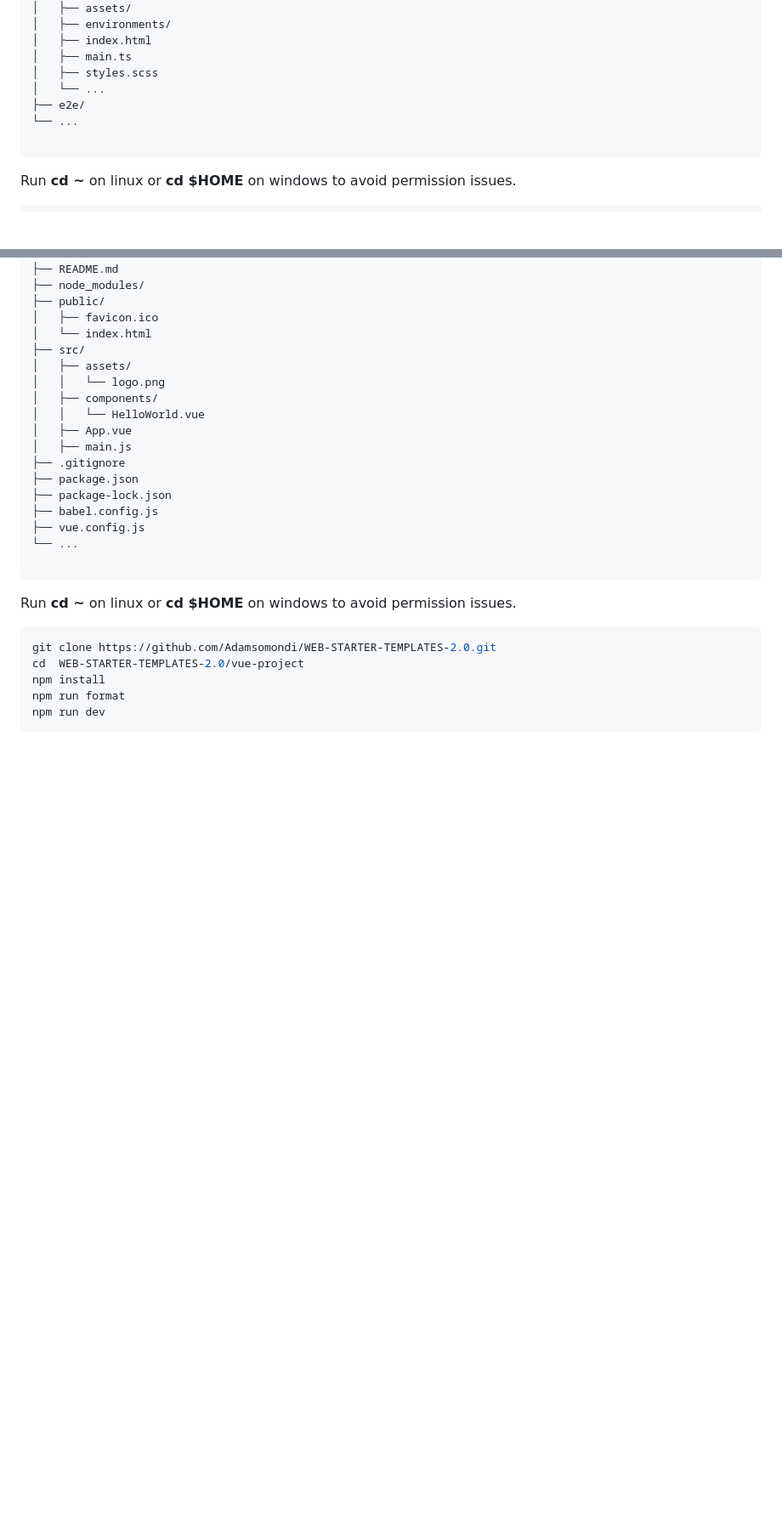
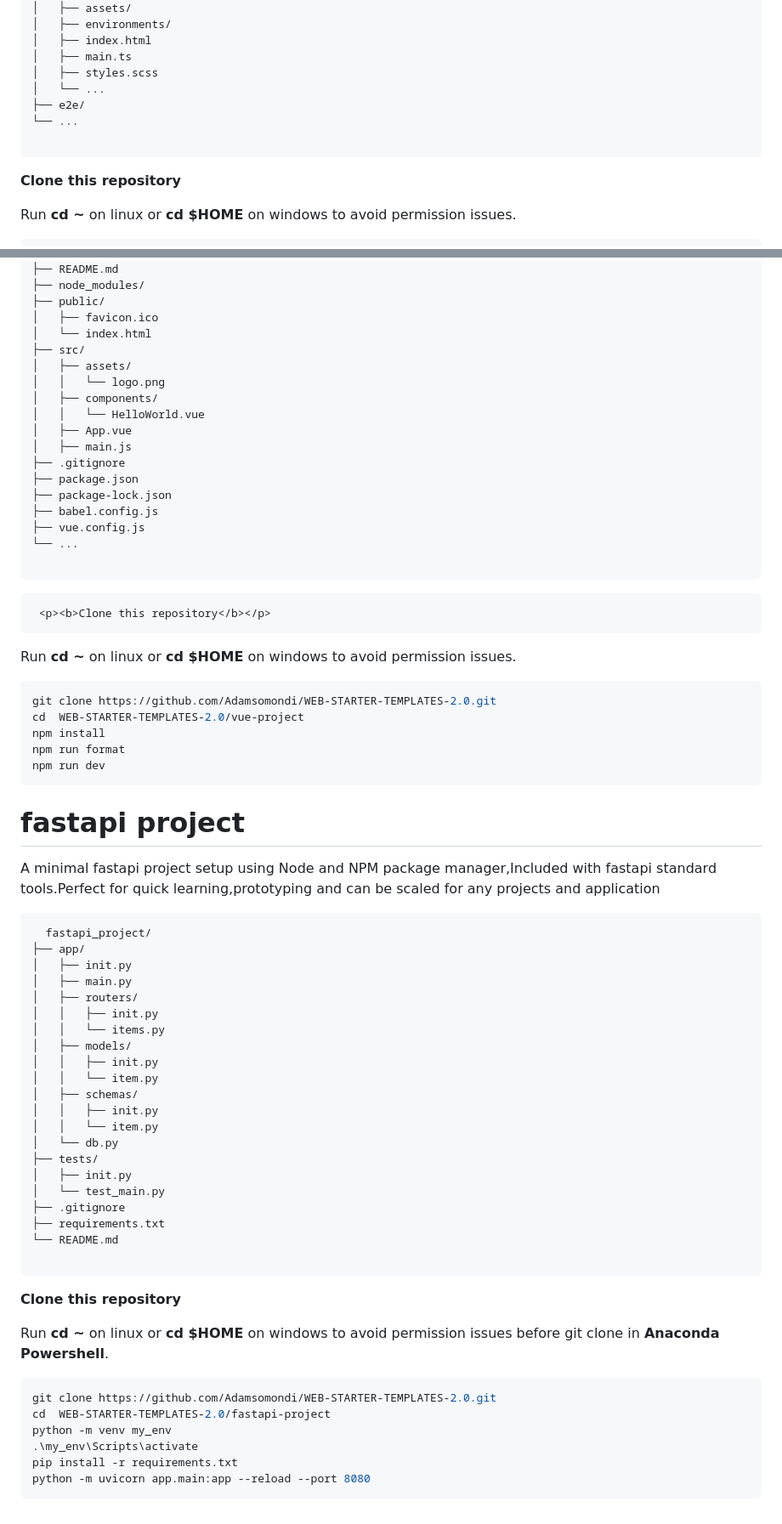
Before and after one commit to Adamsomondi/WEB-STARTER-TEMPLATES-2.0, a Markdown page: README.md, 2 parts joined by grey strips. Shown at 85% size. Rendered like a GitHub page; blank space fills up the shorter version.

````diff
--- a/README.md
+++ b/README.md
@@ -91,6 +91,8 @@ angular-project/
 └── ...
   </pre>
 
+   <p><b>Clone this repository</b></p>
+
   Run   <b>cd ~</b> on linux or <b>cd $HOME</b>  on windows to avoid permission issues.
  ```sh
 git clone https://github.com/Adamsomondi/WEB-STARTER-TEMPLATES-2.0.git
@@ -124,6 +126,8 @@ npm run dev
 └── ...
   </pre>
 
+     <p><b>Clone this repository</b></p>
+
    Run   <b>cd ~</b> on linux or <b>cd $HOME</b>  on windows to avoid permission issues.
  ```sh
 git clone https://github.com/Adamsomondi/WEB-STARTER-TEMPLATES-2.0.git
@@ -132,3 +136,42 @@ npm install
 npm run format
 npm run dev
 ```
+
+# fastapi project
+
+<p>A minimal fastapi project setup using Node and NPM package manager,Included with fastapi standard tools.Perfect for quick learning,prototyping and can be scaled for any projects and application</p>
+  <pre>
+  fastapi_project/
+├── app/
+│   ├── init.py
+│   ├── main.py
+│   ├── routers/
+│   │   ├── init.py
+│   │   └── items.py
+│   ├── models/
+│   │   ├── init.py
+│   │   └── item.py
+│   ├── schemas/
+│   │   ├── init.py
+│   │   └── item.py
+│   └── db.py
+├── tests/
+│   ├── init.py
+│   └── test_main.py
+├── .gitignore
+├── requirements.txt
+└── README.md
+  </pre>
+
+  <p><b>Clone this repository</b></p>
+
+   Run   <b>cd ~</b> on linux or <b>cd $HOME</b>  on windows to avoid permission issues before git clone in <b>Anaconda Powershell</b>.
+
+ ```sh
+git clone https://github.com/Adamsomondi/WEB-STARTER-TEMPLATES-2.0.git
+cd  WEB-STARTER-TEMPLATES-2.0/fastapi-project
+python -m venv my_env
+ .\my_env\Scripts\activate
+pip install -r requirements.txt
+python -m uvicorn app.main:app --reload --port 8080
+```
````
